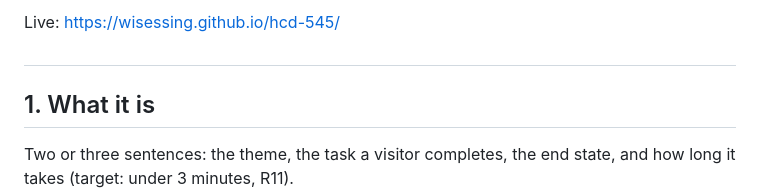
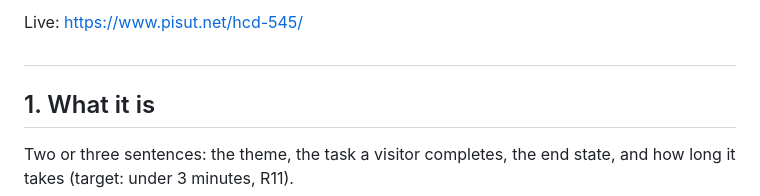
Before and after one commit to wisessing/hcd-545, a Markdown page: README.md, the part around the change. Drawn GitHub-style.

Commit message:
README: live page address on the custom domain

```diff
--- a/README.md
+++ b/README.md
@@ -1,4 +1,4 @@
-Live: https://wisessing.github.io/hcd-545/
+Live: https://www.pisut.net/hcd-545/
 
 <!--
 HOW TO USE THIS TEMPLATE (delete this comment block before the oral)
```
